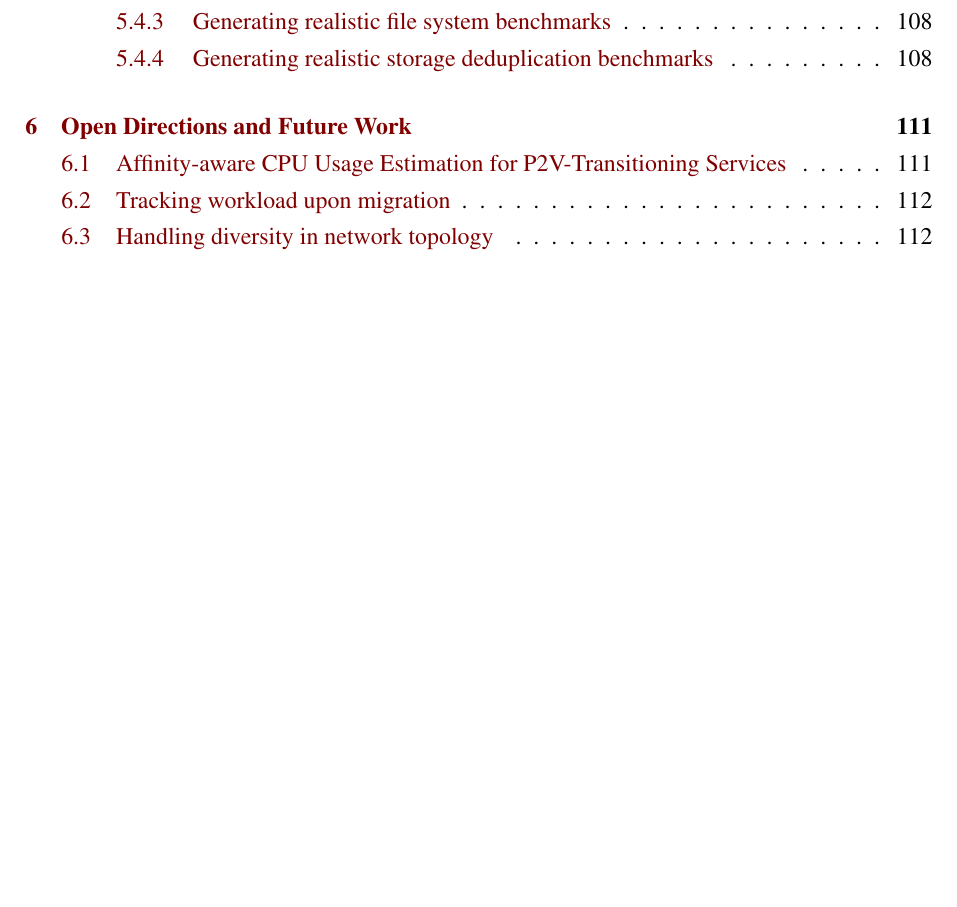
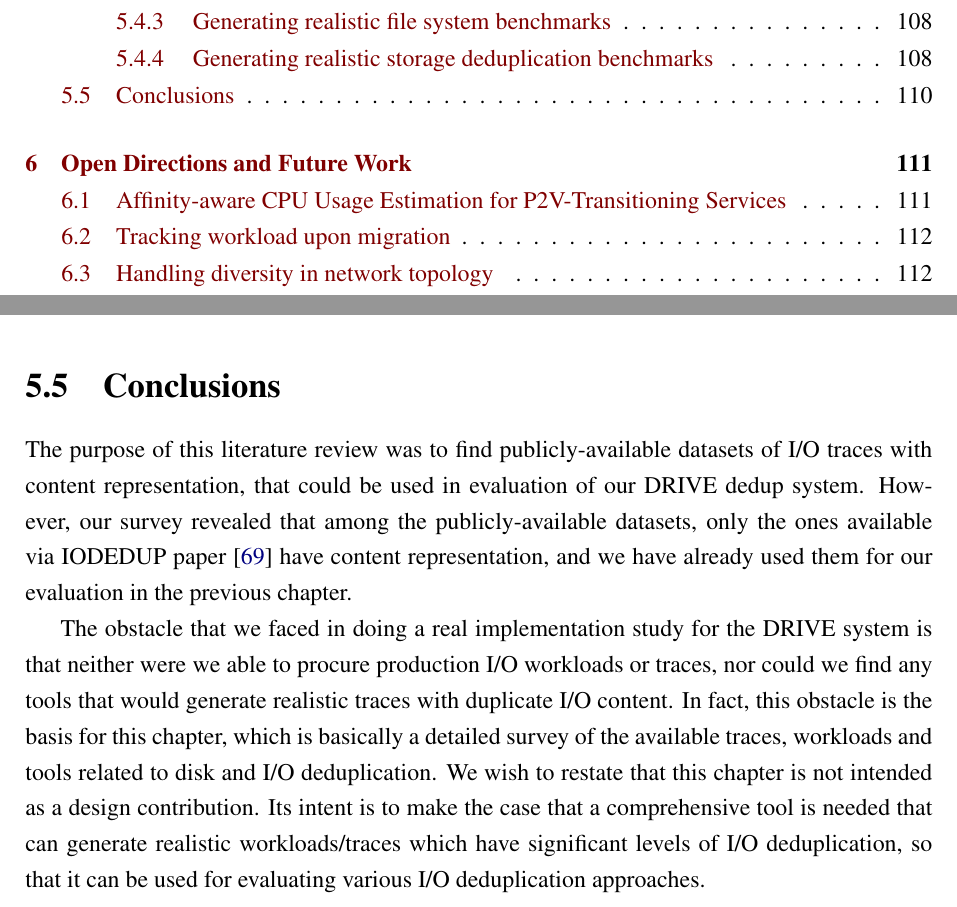
Before and after one commit to sujesha/phd-thesis-2015, a LaTeX thesis (thesis.tex, which reads thesis-architecting.tex): part of page 8 of 191 before the commit and two parts of pages 8 and 128 of 191 after it, the two joined at a grey line, cut so that both start at the same text, the shorter picture padded with empty space. The pictures show the PDF file thesis.pdf that the author committed with the source.

Commit message:
purpose of 3rd chapter

```diff
--- a/thesis-architecting.tex
+++ b/thesis-architecting.tex
@@ -164,3 +164,23 @@ realistic benchmarks for evaluation of I/O deduplication techniques.
 \section{The need for I/O deduplication benchmarks}
 \label{sec:architectingchap-case}
 \input{architectingchap-case}
+
+\section{Conclusions}
+The purpose of this literature review was to find publicly-available
+datasets of I/O traces with content representation, that could be
+used in evaluation of our DRIVE dedup system. However, our survey
+revealed that among the publicly-available datasets, only the ones
+available via IODEDUP paper~\cite{iodedup} have content representation,
+and we have already used them for our evaluation in the previous chapter.
+
+The obstacle that we faced in doing a real implementation study for the
+DRIVE system is that neither were we able to procure production I/O
+workloads or traces, nor could we find any tools that would generate
+realistic traces with duplicate I/O content. In fact, this obstacle
+is the basis for this chapter, which is basically a detailed survey
+of the available traces, workloads and tools related to disk and I/O
+deduplication. We wish to restate that this chapter is not intended
+as a design contribution. Its intent is to make the case that a
+comprehensive tool is needed that can generate realistic
+workloads/traces which have significant levels of I/O deduplication, so
+that it can be used for evaluating various I/O deduplication approaches.
```
Also changed, not shown: arescue-benchmark.tex (+4 -4 lines), thesis.pdf.
